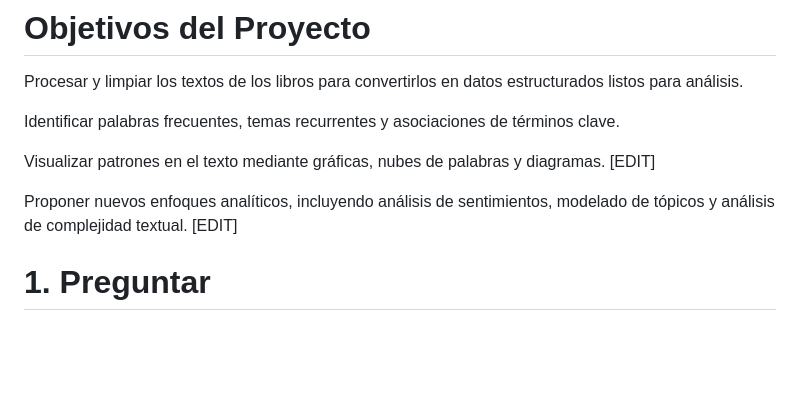
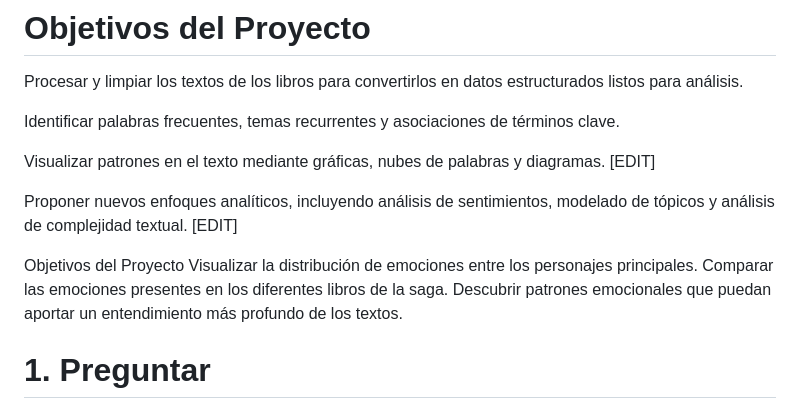
Before and after one commit to silvagrino/Harry-Potter-text-mining, a Markdown page: README.md, the part around the change printed below. Drawn GitHub-style; blank space fills up the shorter version.

```diff
--- a/README.md
+++ b/README.md
@@ -20,6 +41,11 @@ Identificar palabras frecuentes, temas recurrentes y asociaciones de términos c
 Visualizar patrones en el texto mediante gráficas, nubes de palabras y diagramas. [EDIT]
 
 Proponer nuevos enfoques analíticos, incluyendo análisis de sentimientos, modelado de tópicos y análisis de complejidad textual. [EDIT]
+
+Objetivos del Proyecto
+Visualizar la distribución de emociones entre los personajes principales.
+Comparar las emociones presentes en los diferentes libros de la saga.
+Descubrir patrones emocionales que puedan aportar un entendimiento más profundo de los textos.
 
 
 # 1. Preguntar
```
Also changed, not shown: other parts of README.md (+61 -1 lines).
